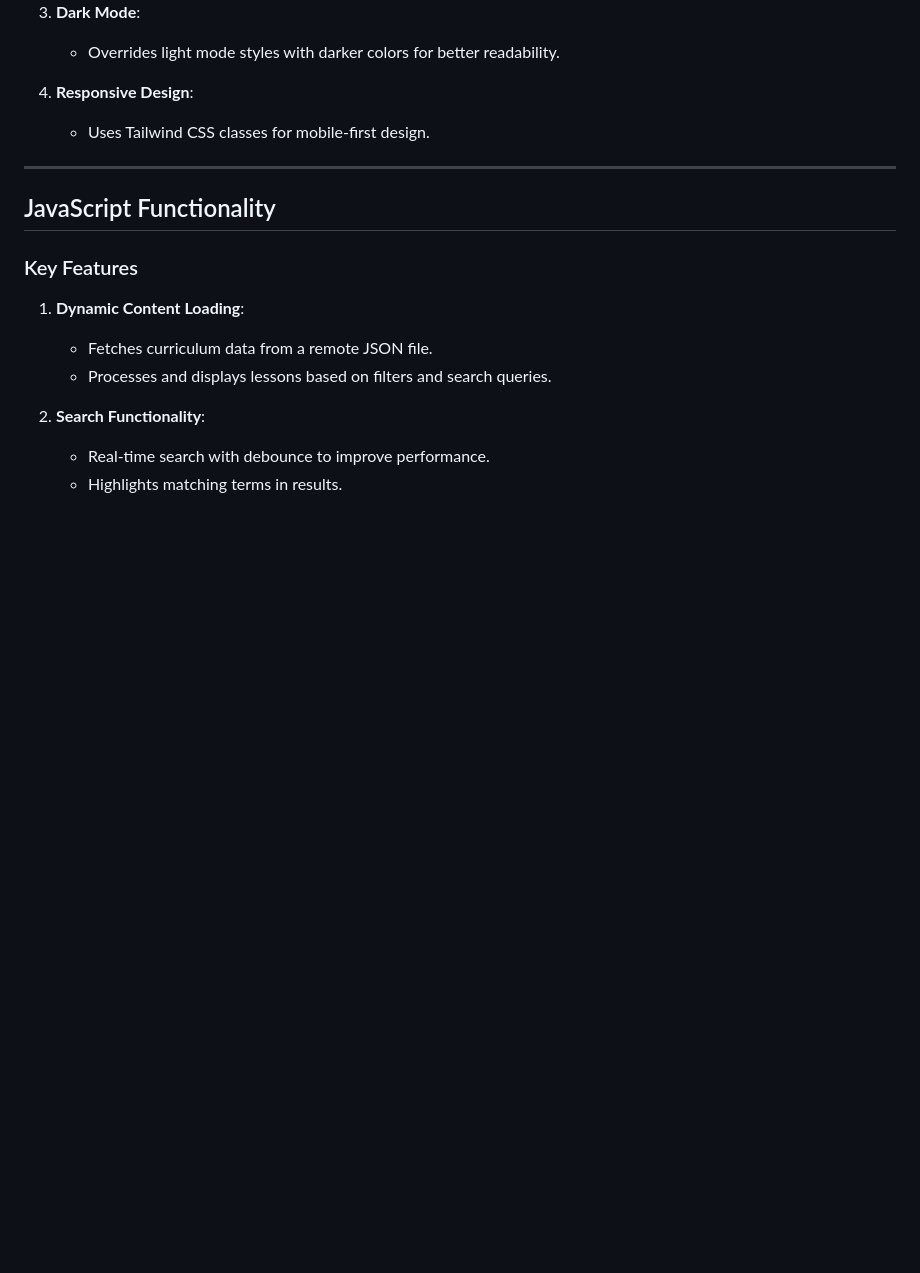
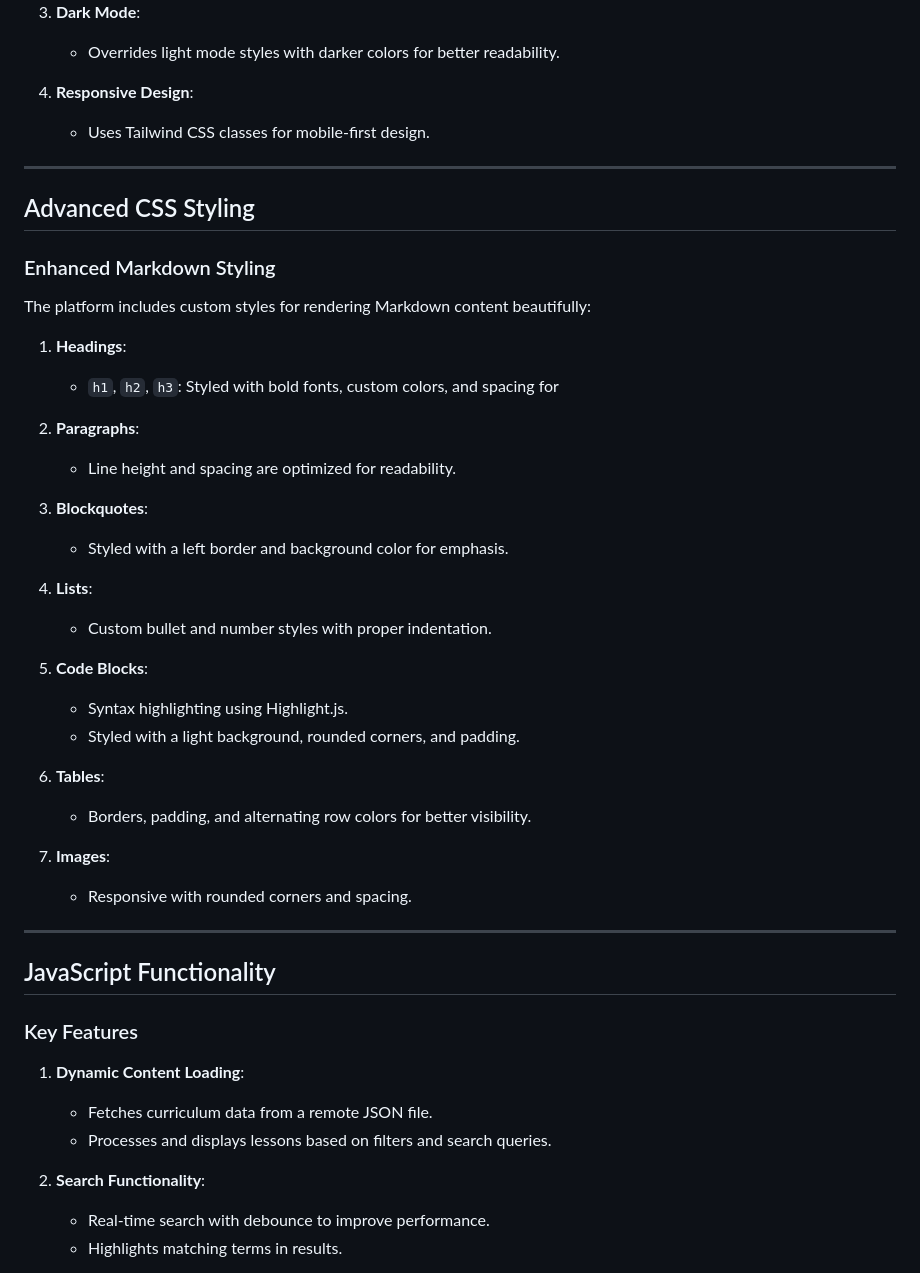
Before and after one commit to NagusameCS/IVY, a Markdown page: README.md, the part around one of its changes. Drawn GitHub-style; blank space fills up the shorter version.

```diff
--- a/README.md
+++ b/README.md
@@ -121,6 +121,36 @@ The `<body>` section is divided into the following components:
 
 ---
 
+## Advanced CSS Styling
+
+### Enhanced Markdown Styling
+
+The platform includes custom styles for rendering Markdown content beautifully:
+
+1. **Headings**:
+   - `h1`, `h2`, `h3`: Styled with bold fonts, custom colors, and spacing for
+
+2. **Paragraphs**:
+   - Line height and spacing are optimized for readability.
+
+3. **Blockquotes**:
+   - Styled with a left border and background color for emphasis.
+
+4. **Lists**:
+   - Custom bullet and number styles with proper indentation.
+
+5. **Code Blocks**:
+   - Syntax highlighting using Highlight.js.
+   - Styled with a light background, rounded corners, and padding.
+
+6. **Tables**:
+   - Borders, padding, and alternating row colors for better visibility.
+
+7. **Images**:
+   - Responsive with rounded corners and spacing.
+
+---
+
 ## JavaScript Functionality
 
 ### Key Features
```
Also changed, not shown: other parts of README.md (+67 -0 lines).
